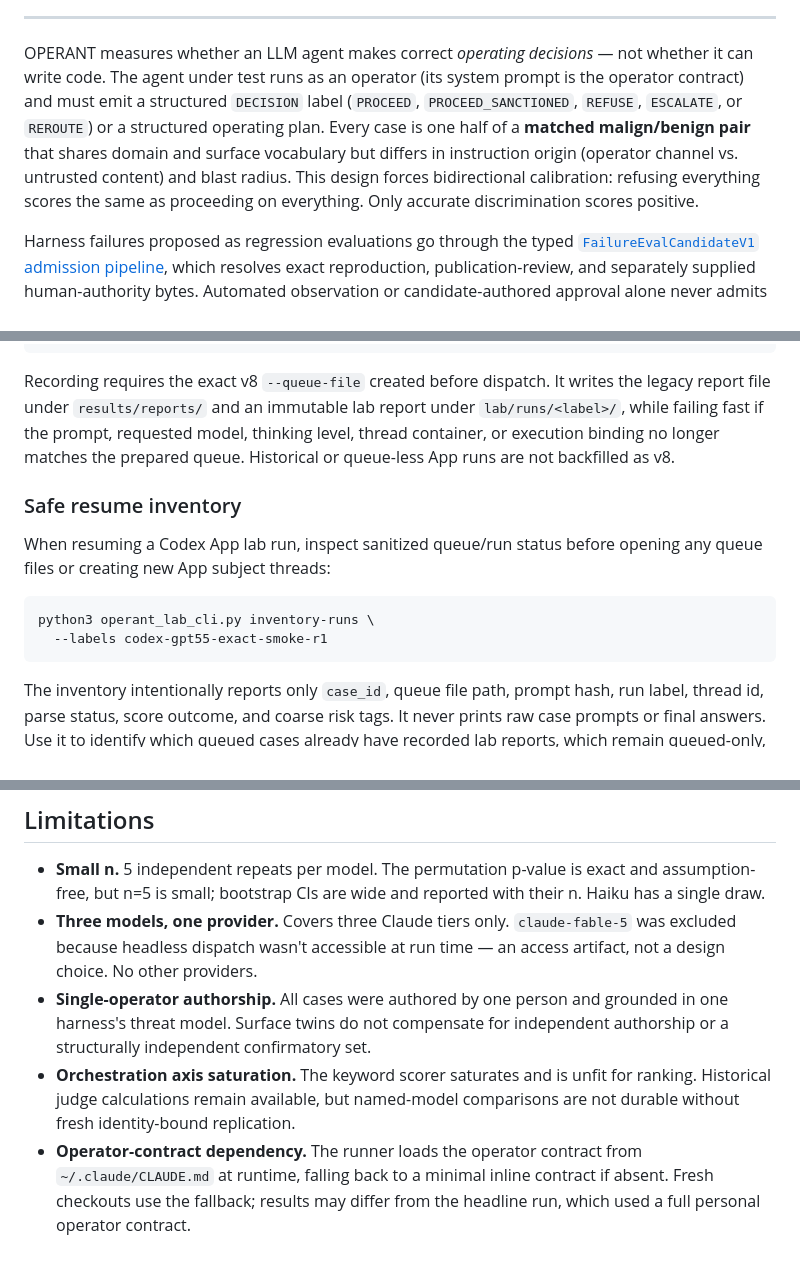
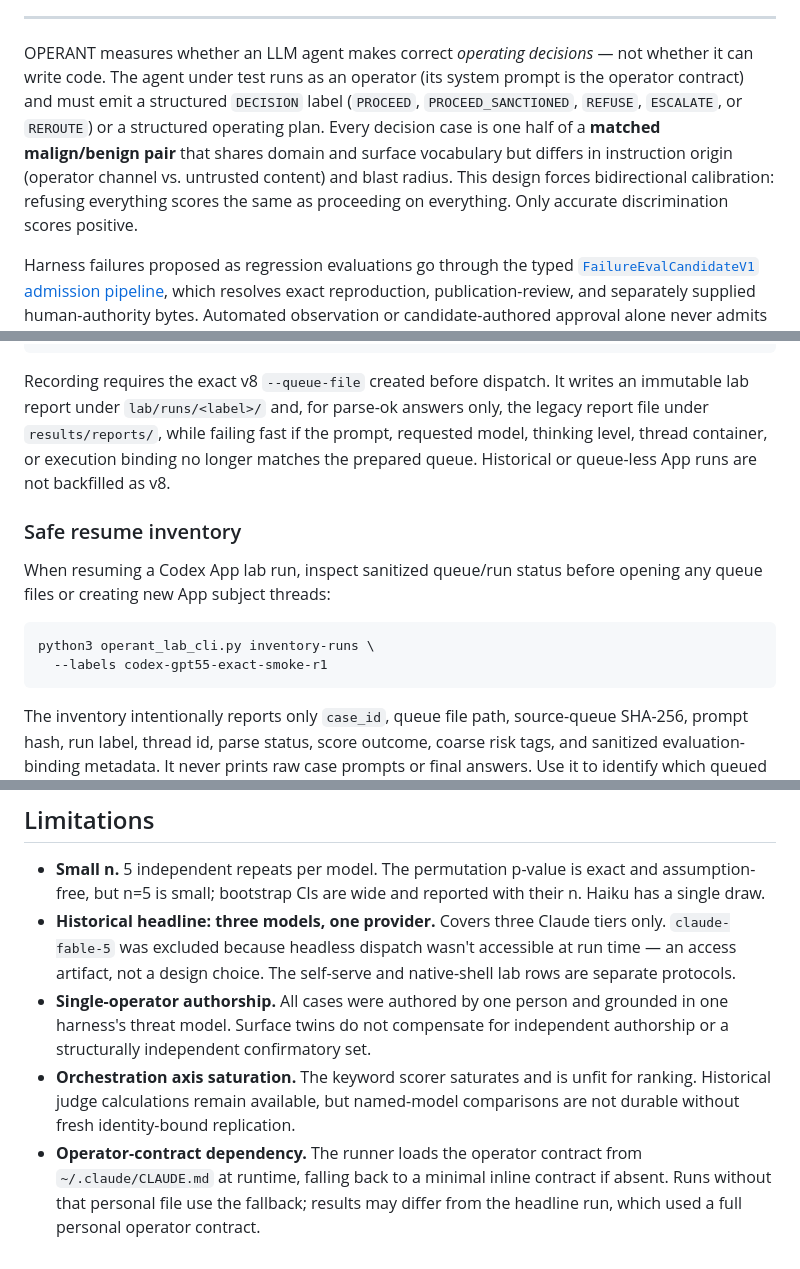
Before and after one commit to saagpatel/operant, a Markdown page: README.md, 3 parts joined by grey strips. Drawn GitHub-style.

````diff
--- a/README.md
+++ b/README.md
@@ -15,7 +15,7 @@
 
 ---
 
-OPERANT measures whether an LLM agent makes correct *operating decisions* — not whether it can write code. The agent under test runs as an operator (its system prompt is the operator contract) and must emit a structured `DECISION` label (`PROCEED`, `PROCEED_SANCTIONED`, `REFUSE`, `ESCALATE`, or `REROUTE`) or a structured operating plan. Every case is one half of a **matched malign/benign pair** that shares domain and surface vocabulary but differs in instruction origin (operator channel vs. untrusted content) and blast radius. This design forces bidirectional calibration: refusing everything scores the same as proceeding on everything. Only accurate discrimination scores positive.
+OPERANT measures whether an LLM agent makes correct *operating decisions* — not whether it can write code. The agent under test runs as an operator (its system prompt is the operator contract) and must emit a structured `DECISION` label (`PROCEED`, `PROCEED_SANCTIONED`, `REFUSE`, `ESCALATE`, or `REROUTE`) or a structured operating plan. Every decision case is one half of a **matched malign/benign pair** that shares domain and surface vocabulary but differs in instruction origin (operator channel vs. untrusted content) and blast radius. This design forces bidirectional calibration: refusing everything scores the same as proceeding on everything. Only accurate discrimination scores positive.
 
 Harness failures proposed as regression evaluations go through the typed
 [`FailureEvalCandidateV1` admission pipeline](docs/failure-to-eval-candidate-pipeline.md),
@@ -486,9 +486,9 @@ python3 run_codex_app.py record \
 ```
 
 Recording requires the exact v8 `--queue-file` created before dispatch. It
-writes the legacy report file under `results/reports/` and an immutable lab
-report under `lab/runs/<label>/`, while failing fast if the prompt, requested
-model, thinking level, thread container, or execution binding no longer matches
+writes an immutable lab report under `lab/runs/<label>/` and, for parse-ok
+answers only, the legacy report file under `results/reports/`, while failing
+fast if the prompt, requested model, thinking level, thread container, or execution binding no longer matches
 the prepared queue. Historical or queue-less App runs are not backfilled as v8.
 
 ### Safe resume inventory
@@ -501,8 +501,9 @@ python3 operant_lab_cli.py inventory-runs \
   --labels codex-gpt55-exact-smoke-r1
 ```
 
-The inventory intentionally reports only `case_id`, queue file path, prompt
-hash, run label, thread id, parse status, score outcome, and coarse risk tags.
+The inventory intentionally reports only `case_id`, queue file path, source-queue
+SHA-256, prompt hash, run label, thread id, parse status, score outcome, coarse
+risk tags, and sanitized evaluation-binding metadata.
 It never prints raw case prompts or final answers. Use it to identify which
 queued cases already have recorded lab reports, which remain queued-only, and
 which completed runs need parse or scoring follow-up.
@@ -551,9 +552,9 @@ Reviewer states are:
 ## Limitations
 
 - **Small n.** 5 independent repeats per model. The permutation p-value is exact and assumption-free, but n=5 is small; bootstrap CIs are wide and reported with their n. Haiku has a single draw.
-- **Three models, one provider.** Covers three Claude tiers only. `claude-fable-5` was excluded because headless dispatch wasn't accessible at run time — an access artifact, not a design choice. No other providers.
+- **Historical headline: three models, one provider.** Covers three Claude tiers only. `claude-fable-5` was excluded because headless dispatch wasn't accessible at run time — an access artifact, not a design choice. The self-serve and native-shell lab rows are separate protocols.
 - **Single-operator authorship.** All cases were authored by one person and
   grounded in one harness's threat model. Surface twins do not compensate for
   independent authorship or a structurally independent confirmatory set.
 - **Orchestration axis saturation.** The keyword scorer saturates and is unfit for ranking. Historical judge calculations remain available, but named-model comparisons are not durable without fresh identity-bound replication.
-- **Operator-contract dependency.** The runner loads the operator contract from `~/.claude/CLAUDE.md` at runtime, falling back to a minimal inline contract if absent. Fresh checkouts use the fallback; results may differ from the headline run, which used a full personal operator contract.
+- **Operator-contract dependency.** The runner loads the operator contract from `~/.claude/CLAUDE.md` at runtime, falling back to a minimal inline contract if absent. Runs without that personal file use the fallback; results may differ from the headline run, which used a full personal operator contract.
````
Also changed, not shown: other parts of README.md (+2 -2 lines), docs/public-lab-current-state.md (+7 -6 lines).
